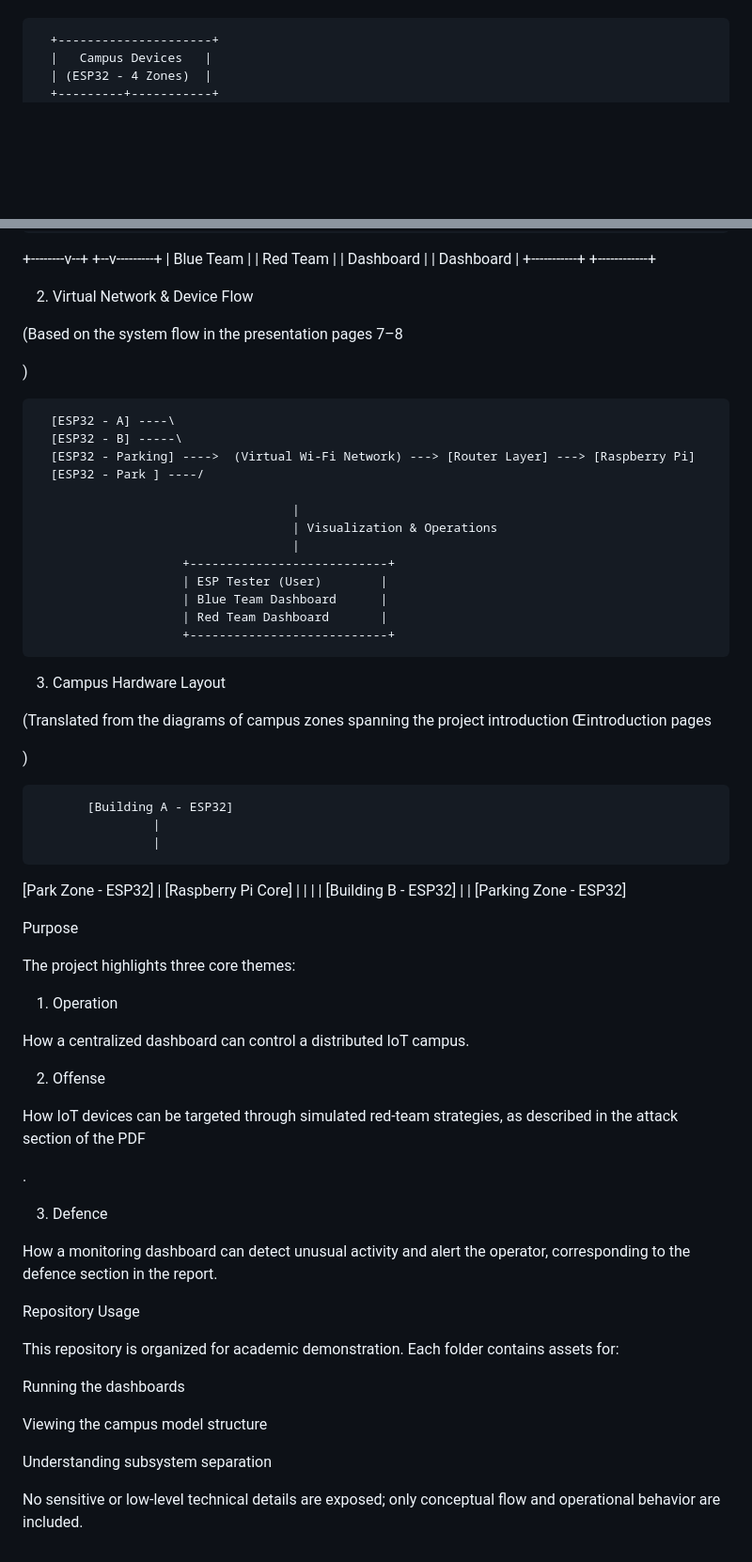
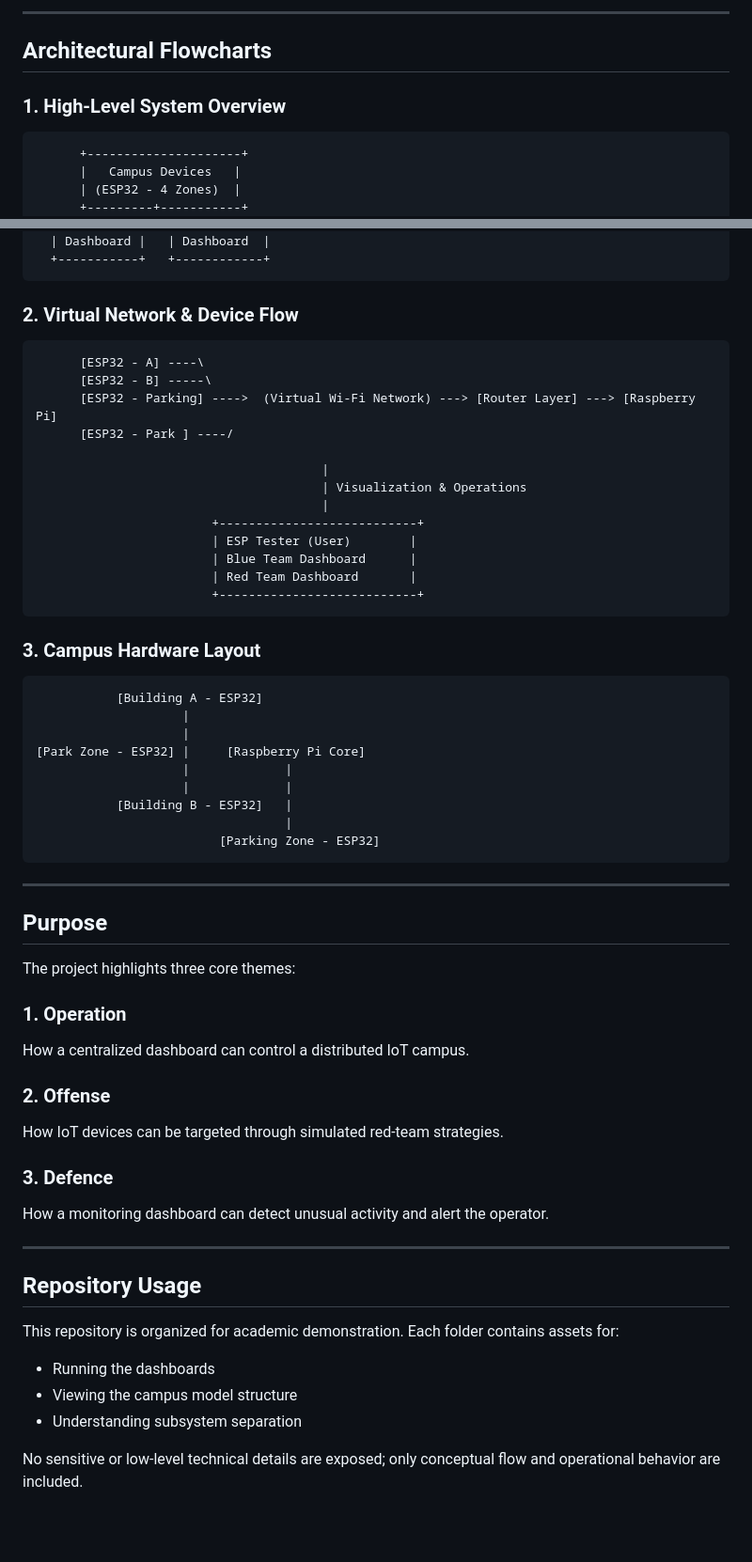
Before and after one commit to Haruto69/Smart-appliance, a Markdown page: README.md, 2 parts joined by grey strips. Shown at 94% size. GitHub-like rendering; blank space fills up the shorter version.

````diff
--- a/README.md
+++ b/README.md
@@ -68,4 +69,11 @@ Architectural Flowcharts
 
+---
+
+## Architectural Flowcharts
+
+### 1. High-Level System Overview
+
+```
       +---------------------+
       |   Campus Devices   |
       | (ESP32 - 4 Zones)  |
@@ -83,13 +91,11 @@ Architectural Flowcharts
   | Blue Team |   |  Red Team  |
   | Dashboard |   | Dashboard  |
   +-----------+   +------------+
+```
 
-2. Virtual Network & Device Flow
+### 2. Virtual Network & Device Flow
 
-(Based on the system flow in the presentation pages 7–8
-
-)
-
+```
       [ESP32 - A] ----\
       [ESP32 - B] -----\
       [ESP32 - Parking] ---->  (Virtual Wi-Fi Network) ---> [Router Layer] ---> [Raspberry Pi]
@@ -103,13 +109,11 @@ Architectural Flowcharts
                         | Blue Team Dashboard      |
                         | Red Team Dashboard       |
                         +---------------------------+
+```
 
-3. Campus Hardware Layout
+### 3. Campus Hardware Layout
 
-(Translated from the diagrams of campus zones spanning the project introduction Œintroduction pages
-
-)
-
+```
            [Building A - ESP32]
                     |
                     |
@@ -119,34 +123,31 @@ Architectural Flowcharts
            [Building B - ESP32]   |
                                   |
                          [Parking Zone - ESP32]
+```
 
-Purpose
+---
+
+## Purpose
 
 The project highlights three core themes:
 
-1. Operation
-
+### 1. Operation
 How a centralized dashboard can control a distributed IoT campus.
 
-2. Offense
+### 2. Offense
+How IoT devices can be targeted through simulated red-team strategies.
 
-How IoT devices can be targeted through simulated red-team strategies, as described in the attack section of the PDF
+### 3. Defence
+How a monitoring dashboard can detect unusual activity and alert the operator.
 
-.
+---
 
-3. Defence
+## Repository Usage
 
-How a monitoring dashboard can detect unusual activity and alert the operator, corresponding to the defence section in the report.
+This repository is organized for academic demonstration. Each folder contains assets for:
 
-Repository Usage
-
-This repository is organized for academic demonstration.
-Each folder contains assets for:
-
-Running the dashboards
-
-Viewing the campus model structure
-
-Understanding subsystem separation
+- Running the dashboards
+- Viewing the campus model structure
+- Understanding subsystem separation
 
 No sensitive or low-level technical details are exposed; only conceptual flow and operational behavior are included.
````
Also changed, not shown: other parts of README.md (+39 -38 lines).
